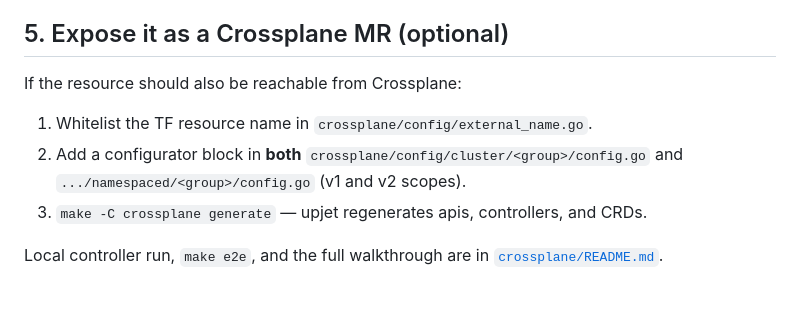
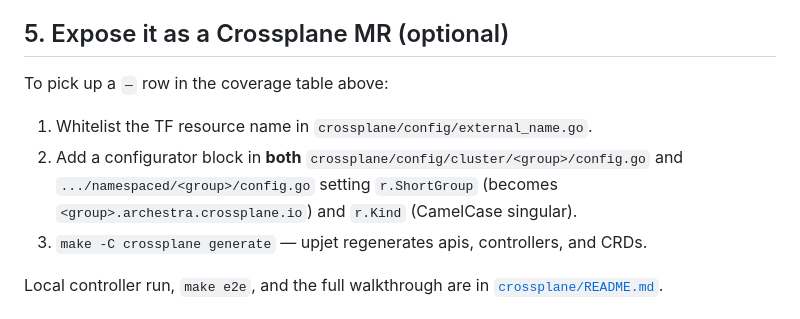
Before and after one commit to archestra-ai/terraform-provider-archestra, a Markdown page: README.md, the part around one of its changes. Rendered like a GitHub page.

```diff
--- a/README.md
+++ b/README.md
@@ -65,10 +96,10 @@ schema — skipping leads to phantom plan diffs and silent backend drift.
 
 ## 5. Expose it as a Crossplane MR (optional)
 
-If the resource should also be reachable from Crossplane:
+To pick up a `—` row in the coverage table above:
 
 1. Whitelist the TF resource name in `crossplane/config/external_name.go`.
-2. Add a configurator block in **both** `crossplane/config/cluster/<group>/config.go` and `.../namespaced/<group>/config.go` (v1 and v2 scopes).
+2. Add a configurator block in **both** `crossplane/config/cluster/<group>/config.go` and `.../namespaced/<group>/config.go` setting `r.ShortGroup` (becomes `<group>.archestra.crossplane.io`) and `r.Kind` (CamelCase singular).
 3. `make -C crossplane generate` — upjet regenerates apis, controllers, and CRDs.
 
 Local controller run, `make e2e`, and the full walkthrough are in
```
Also changed, not shown: other parts of README.md (+31 -0 lines).
